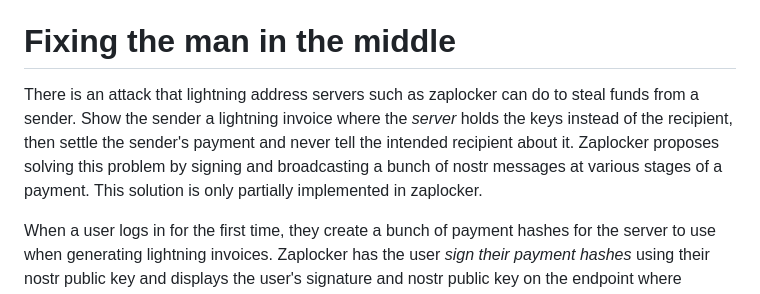
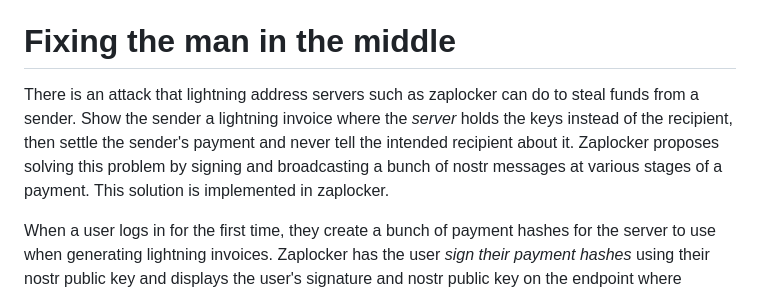
Before and after one commit to supertestnet/zaplocker, a Markdown page: README.md, the part around the change. Rendered like a GitHub page.

```diff
--- a/README.md
+++ b/README.md
@@ -38,7 +38,7 @@ To settle on the base layer, the user must say what bitcoin address they want th
 
 # Fixing the man in the middle
 
-There is an attack that lightning address servers such as zaplocker can do to steal funds from a sender. Show the sender a lightning invoice where the *server* holds the keys instead of the recipient, then settle the sender's payment and never tell the intended recipient about it. Zaplocker proposes solving this problem by signing and broadcasting a bunch of nostr messages at various stages of a payment. This solution is only partially implemented in zaplocker.
+There is an attack that lightning address servers such as zaplocker can do to steal funds from a sender. Show the sender a lightning invoice where the *server* holds the keys instead of the recipient, then settle the sender's payment and never tell the intended recipient about it. Zaplocker proposes solving this problem by signing and broadcasting a bunch of nostr messages at various stages of a payment. This solution is implemented in zaplocker.
 
 When a user logs in for the first time, they create a bunch of payment hashes for the server to use when generating lightning invoices. Zaplocker has the user *sign their payment hashes* using their nostr public key and displays the user's signature and nostr public key on the endpoint where invoices are generated. Sending wallets can *validate that signature* before sending the payment, that way the sender knows the user has the keys.
 
```
